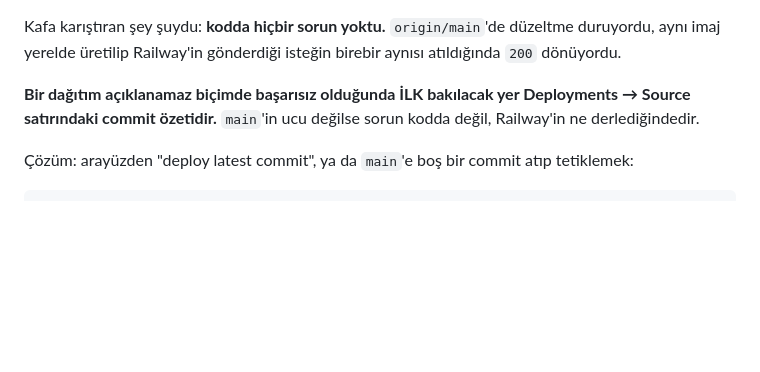
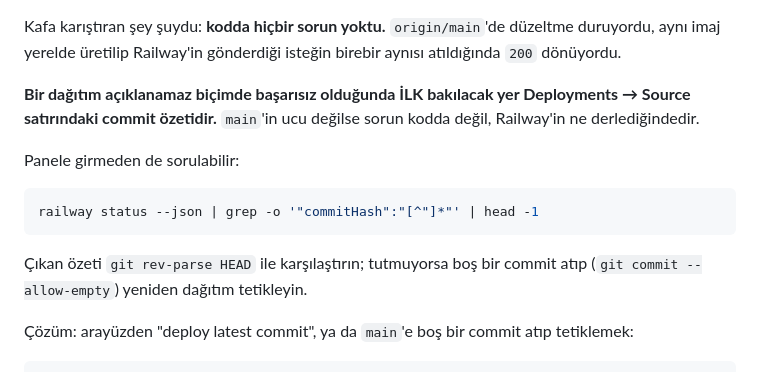
Before and after one commit to ToprakYildizeli/Rehberim-Deployment, a Markdown page: docs/runbook.md, the part around the change. GitHub-like rendering; blank space fills up the shorter version.

Commit message:
Dağıtılan commit'i komut satırından sorma yolunu ekle
Railway'in son commit'i çekip çekmediği panele girmeden anlaşılabiliyor;
bu kontrol 5 Eylül'de bir saat kaybettirmişti.

````diff
--- a/docs/runbook.md
+++ b/docs/runbook.md
@@ -88,6 +88,15 @@ birebir aynısı atıldığında `200` dönüyordu.
 Deployments → Source satırındaki commit özetidir.** `main`'in ucu değilse sorun
 kodda değil, Railway'in ne derlediğindedir.
 
+Panele girmeden de sorulabilir:
+
+```bash
+railway status --json | grep -o '"commitHash":"[^"]*"' | head -1
+```
+
+Çıkan özeti `git rev-parse HEAD` ile karşılaştırın; tutmuyorsa boş bir commit
+atıp (`git commit --allow-empty`) yeniden dağıtım tetikleyin.
+
 Çözüm: arayüzden "deploy latest commit", ya da `main`'e boş bir commit atıp
 tetiklemek:
 
````
